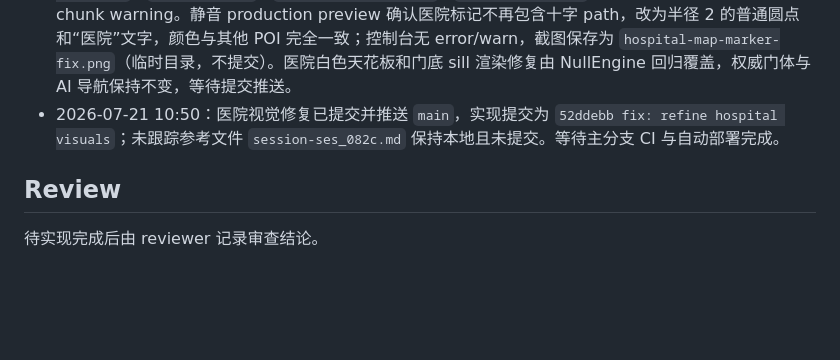
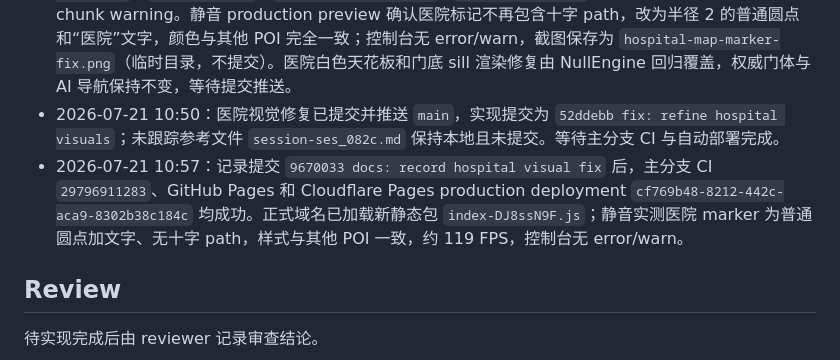
Before and after one commit to chenxuan520/last-line, a Markdown page: .agents/plans/2026-07-21-hospital-hud-ai.md, the part around the change. Drawn GitHub-style; blank space fills up the shorter version.

Commit message:
docs: record hospital visual deployment

```diff
--- a/.agents/plans/2026-07-21-hospital-hud-ai.md
+++ b/.agents/plans/2026-07-21-hospital-hud-ai.md
@@ -39,6 +39,7 @@
 - 2026-07-21 10:39：完整测试发现直接删除权威 door sill 会改变 AI 建筑导航，确认属于范围外规则回归后撤回；最终方案保留 `wallSegments` 和历史导航语义，仅在 Babylon 展示层不创建门洞 sill mesh。医院白色天花板和普通地图点方案保持不变。新增渲染批次断言确认白色门槛不再进入医院墙 mesh；AI seed 99 高地医院出门、医院物资/几何及场景生命周期 3 项定向回归全部通过。
 - 2026-07-21 10:49：最终门禁通过：应用 25 files / 246 tests、Worker 3 files / 26 tests、`npm run typecheck`、`npm run build`、`npm run build:worker`、`git diff --check` 全部成功，构建仅保留既有大 chunk warning。静音 production preview 确认医院标记不再包含十字 path，改为半径 2 的普通圆点和“医院”文字，颜色与其他 POI 完全一致；控制台无 error/warn，截图保存为 `hospital-map-marker-fix.png`（临时目录，不提交）。医院白色天花板和门底 sill 渲染修复由 NullEngine 回归覆盖，权威门体与 AI 导航保持不变，等待提交推送。
 - 2026-07-21 10:50：医院视觉修复已提交并推送 `main`，实现提交为 `52ddebb fix: refine hospital visuals`；未跟踪参考文件 `session-ses_082c.md` 保持本地且未提交。等待主分支 CI 与自动部署完成。
+- 2026-07-21 10:57：记录提交 `9670033 docs: record hospital visual fix` 后，主分支 CI `29796911283`、GitHub Pages 和 Cloudflare Pages production deployment `cf769b48-8212-442c-aca9-8302b38c184c` 均成功。正式域名已加载新静态包 `index-DJ8ssN9F.js`；静音实测医院 marker 为普通圆点加文字、无十字 path，样式与其他 POI 一致，约 119 FPS，控制台无 error/warn。
 
 ## Review
 
```
